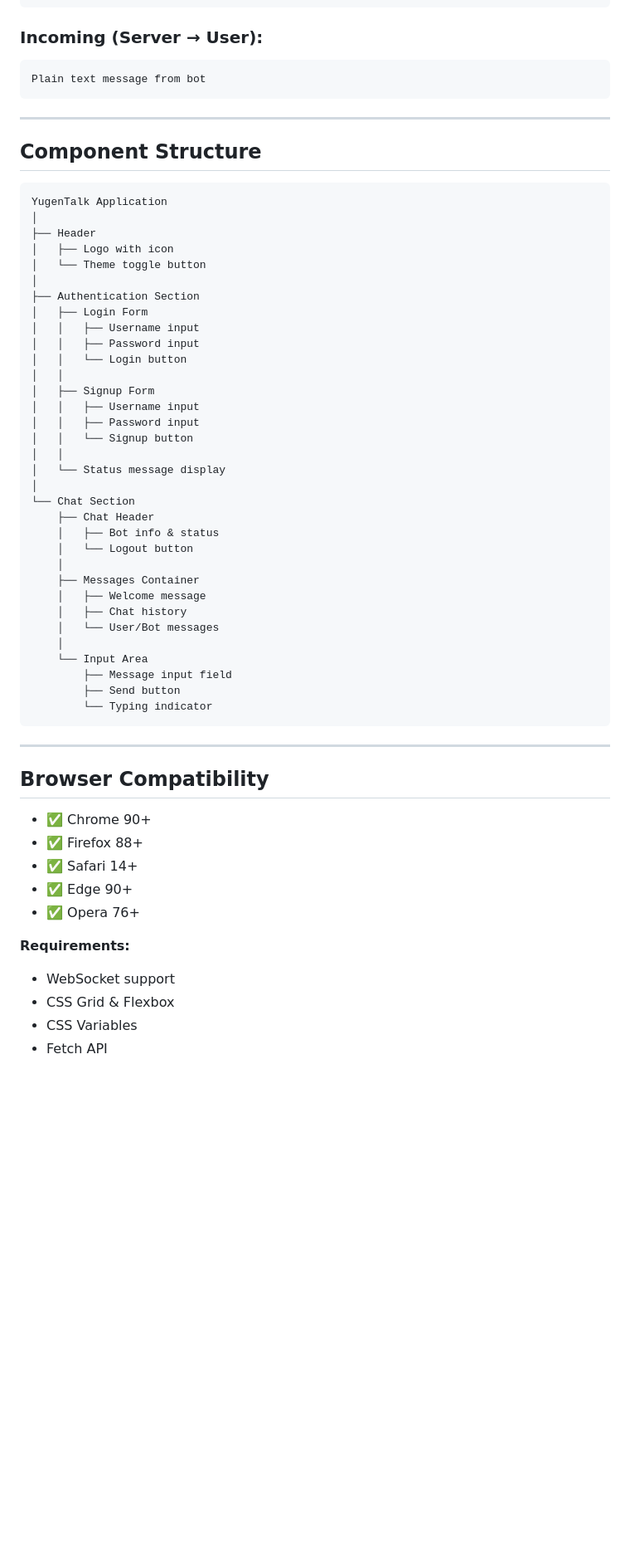
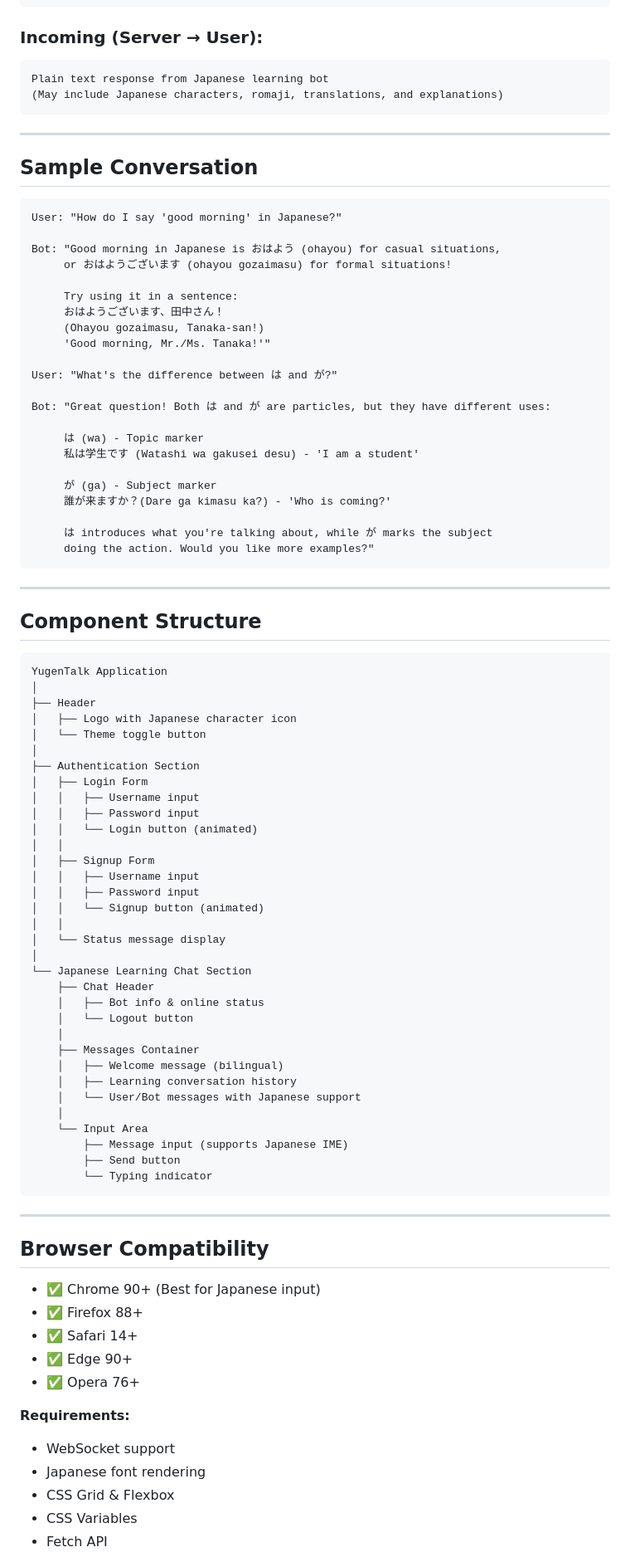
Before and after one commit to vaishu1205/YugenTalk, a Markdown page: README.md, the part around the change printed below. Shown: that part at 83% size. Drawn GitHub-style; blank space fills up the shorter version.

````diff
--- a/README.md
+++ b/README.md
@@ -224,7 +276,37 @@ Clear input fields
 
 ### **Incoming (Server → User):**
 ```
-Plain text message from bot
+Plain text response from Japanese learning bot
+(May include Japanese characters, romaji, translations, and explanations)
+```
+
+---
+
+## Sample Conversation
+
+```
+User: "How do I say 'good morning' in Japanese?"
+
+Bot: "Good morning in Japanese is おはよう (ohayou) for casual situations,
+     or おはようございます (ohayou gozaimasu) for formal situations!
+
+     Try using it in a sentence:
+     おはようございます、田中さん！
+     (Ohayou gozaimasu, Tanaka-san!)
+     'Good morning, Mr./Ms. Tanaka!'"
+
+User: "What's the difference between は and が?"
+
+Bot: "Great question! Both は and が are particles, but they have different uses:
+
+     は (wa) - Topic marker
+     私は学生です (Watashi wa gakusei desu) - 'I am a student'
+
+     が (ga) - Subject marker
+     誰が来ますか？(Dare ga kimasu ka?) - 'Who is coming?'
+
+     は introduces what you're talking about, while が marks the subject
+     doing the action. Would you like more examples?"
 ```
 
 ---
@@ -235,34 +317,34 @@ Plain text message from bot
 YugenTalk Application
 │
 ├── Header
-│   ├── Logo with icon
+│   ├── Logo with Japanese character icon
 │   └── Theme toggle button
 │
 ├── Authentication Section
 │   ├── Login Form
 │   │   ├── Username input
 │   │   ├── Password input
-│   │   └── Login button
+│   │   └── Login button (animated)
 │   │
 │   ├── Signup Form
 │   │   ├── Username input
 │   │   ├── Password input
-│   │   └── Signup button
+│   │   └── Signup button (animated)
 │   │
 │   └── Status message display
 │
-└── Chat Section
+└── Japanese Learning Chat Section
     ├── Chat Header
-    │   ├── Bot info & status
+    │   ├── Bot info & online status
     │   └── Logout button
     │
     ├── Messages Container
-    │   ├── Welcome message
-    │   ├── Chat history
-    │   └── User/Bot messages
+    │   ├── Welcome message (bilingual)
+    │   ├── Learning conversation history
+    │   └── User/Bot messages with Japanese support
     │
     └── Input Area
-        ├── Message input field
+        ├── Message input (supports Japanese IME)
         ├── Send button
         └── Typing indicator
 ```
@@ -271,7 +353,7 @@ YugenTalk Application
 
 ## Browser Compatibility
 
-- ✅ Chrome 90+
+- ✅ Chrome 90+ (Best for Japanese input)
 - ✅ Firefox 88+
 - ✅ Safari 14+
 - ✅ Edge 90+
@@ -279,6 +361,7 @@ YugenTalk Application
 
 **Requirements:**
 - WebSocket support
+- Japanese font rendering
 - CSS Grid & Flexbox
 - CSS Variables
 - Fetch API
````
Also changed, not shown: other parts of README.md (+92 -36 lines).
